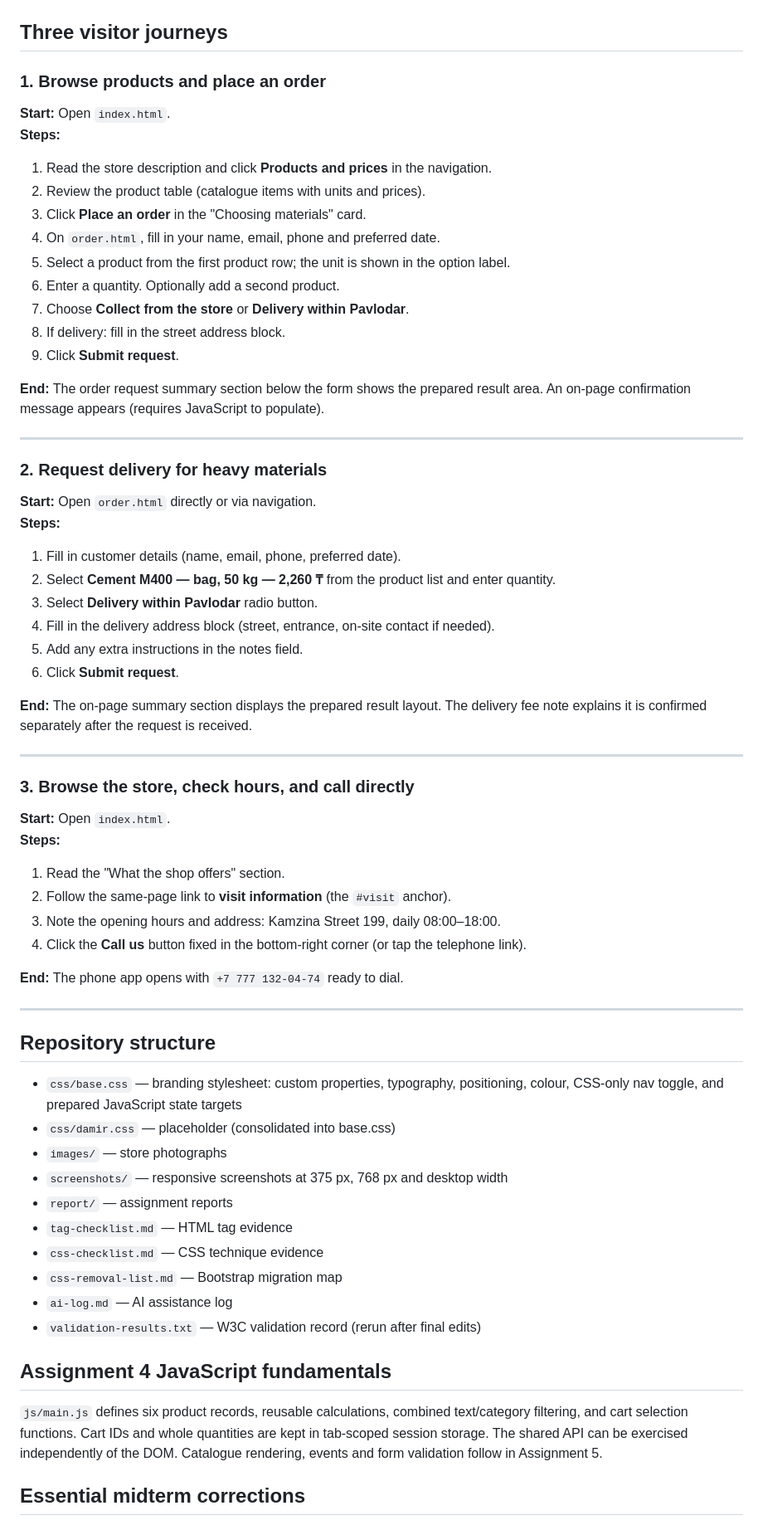
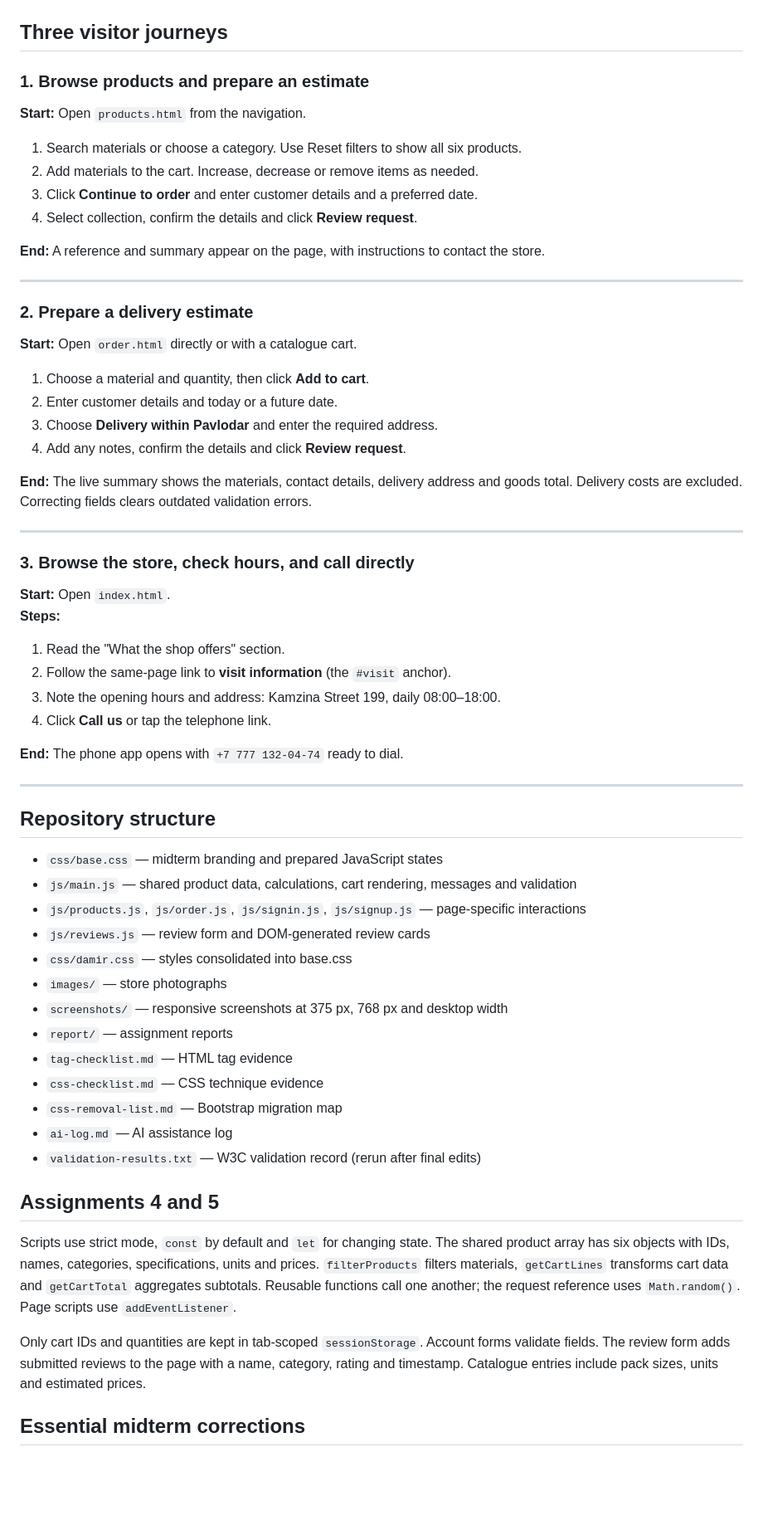
Before and after one commit to EZDAMIR/webuniporject, a Markdown page: README.md, the part around one of its changes. Shown at 83% size. Rendered like a GitHub page; blank space fills up the shorter version.

Commit message:
docs: document Assignment 5 interactions and visitor journeys

```diff
--- a/README.md
+++ b/README.md
@@ -66,38 +66,30 @@ Account validation, order estimates and submitted reviews are intended to run lo
 
 ## Three visitor journeys
 
-### 1. Browse products and place an order
+### 1. Browse products and prepare an estimate
 
-**Start:** Open `index.html`.
-**Steps:**
-1. Read the store description and click **Products and prices** in the navigation.
-2. Review the product table (catalogue items with units and prices).
-3. Click **Place an order** in the "Choosing materials" card.
-4. On `order.html`, fill in your name, email, phone and preferred date.
-5. Select a product from the first product row; the unit is shown in the option label.
-6. Enter a quantity. Optionally add a second product.
-7. Choose **Collect from the store** or **Delivery within Pavlodar**.
-8. If delivery: fill in the street address block.
-9. Click **Submit request**.
+**Start:** Open `products.html` from the navigation.
 
-**End:** The order request summary section below the form shows the prepared result area.
-An on-page confirmation message appears (requires JavaScript to populate).
+1. Search materials or choose a category. Use Reset filters to show all six products.
+2. Add materials to the cart. Increase, decrease or remove items as needed.
+3. Click **Continue to order** and enter customer details and a preferred date.
+4. Select collection, confirm the details and click **Review request**.
+
+**End:** A reference and summary appear on the page, with instructions to contact the store.
 
 ---
 
-### 2. Request delivery for heavy materials
+### 2. Prepare a delivery estimate
 
-**Start:** Open `order.html` directly or via navigation.
-**Steps:**
-1. Fill in customer details (name, email, phone, preferred date).
-2. Select **Cement M400 — bag, 50 kg — 2,260 ₸** from the product list and enter quantity.
-3. Select **Delivery within Pavlodar** radio button.
-4. Fill in the delivery address block (street, entrance, on-site contact if needed).
-5. Add any extra instructions in the notes field.
-6. Click **Submit request**.
+**Start:** Open `order.html` directly or with a catalogue cart.
 
-**End:** The on-page summary section displays the prepared result layout. The delivery fee
-note explains it is confirmed separately after the request is received.
+1. Choose a material and quantity, then click **Add to cart**.
+2. Enter customer details and today or a future date.
+3. Choose **Delivery within Pavlodar** and enter the required address.
+4. Add any notes, confirm the details and click **Review request**.
+
+**End:** The live summary shows the materials, contact details, delivery address and goods total.
+Delivery costs are excluded. Correcting fields clears outdated validation errors.
 
 ---
 
@@ -108,7 +100,7 @@ note explains it is confirmed separately after the request is received.
 1. Read the "What the shop offers" section.
 2. Follow the same-page link to **visit information** (the `#visit` anchor).
 3. Note the opening hours and address: Kamzina Street 199, daily 08:00–18:00.
-4. Click the **Call us** button fixed in the bottom-right corner (or tap the telephone link).
+4. Click **Call us** or tap the telephone link.
 
 **End:** The phone app opens with `+7 777 132-04-74` ready to dial.
 
@@ -116,8 +108,11 @@ note explains it is confirmed separately after the request is received.
 
 ## Repository structure
 
-- `css/base.css` — branding stylesheet: custom properties, typography, positioning, colour, CSS-only nav toggle, and prepared JavaScript state targets
-- `css/damir.css` — placeholder (consolidated into base.css)
+- `css/base.css` — midterm branding and prepared JavaScript states
+- `js/main.js` — shared product data, calculations, cart rendering, messages and validation
+- `js/products.js`, `js/order.js`, `js/signin.js`, `js/signup.js` — page-specific interactions
+- `js/reviews.js` — review form and DOM-generated review cards
+- `css/damir.css` — styles consolidated into base.css
 - `images/` — store photographs
 - `screenshots/` — responsive screenshots at 375 px, 768 px and desktop width
 - `report/` — assignment reports
@@ -127,12 +122,18 @@ note explains it is confirmed separately after the request is received.
 - `ai-log.md` — AI assistance log
 - `validation-results.txt` — W3C validation record (rerun after final edits)
 
-## Assignment 4 JavaScript fundamentals
+## Assignments 4 and 5
 
-`js/main.js` defines six product records, reusable calculations, combined text/category
-filtering, and cart selection functions. Cart IDs and whole quantities are kept in
-tab-scoped session storage. The shared API can be exercised independently of the DOM.
-Catalogue rendering, events and form validation follow in Assignment 5.
+Scripts use strict mode, `const` by default and `let` for changing state. The shared
+product array has six objects with IDs, names, categories, specifications, units and prices.
+`filterProducts` filters materials, `getCartLines` transforms cart data and
+`getCartTotal` aggregates subtotals. Reusable functions call one another; the
+request reference uses `Math.random()`. Page scripts use `addEventListener`.
+
+Only cart IDs and quantities are kept in tab-scoped `sessionStorage`. Account forms
+validate fields. The review form adds submitted reviews to the page with a name,
+category, rating and timestamp. Catalogue entries include pack sizes, units and
+estimated prices.
 
 ## Essential midterm corrections
 
```
Also changed, not shown: other parts of README.md (+4 -4 lines).
